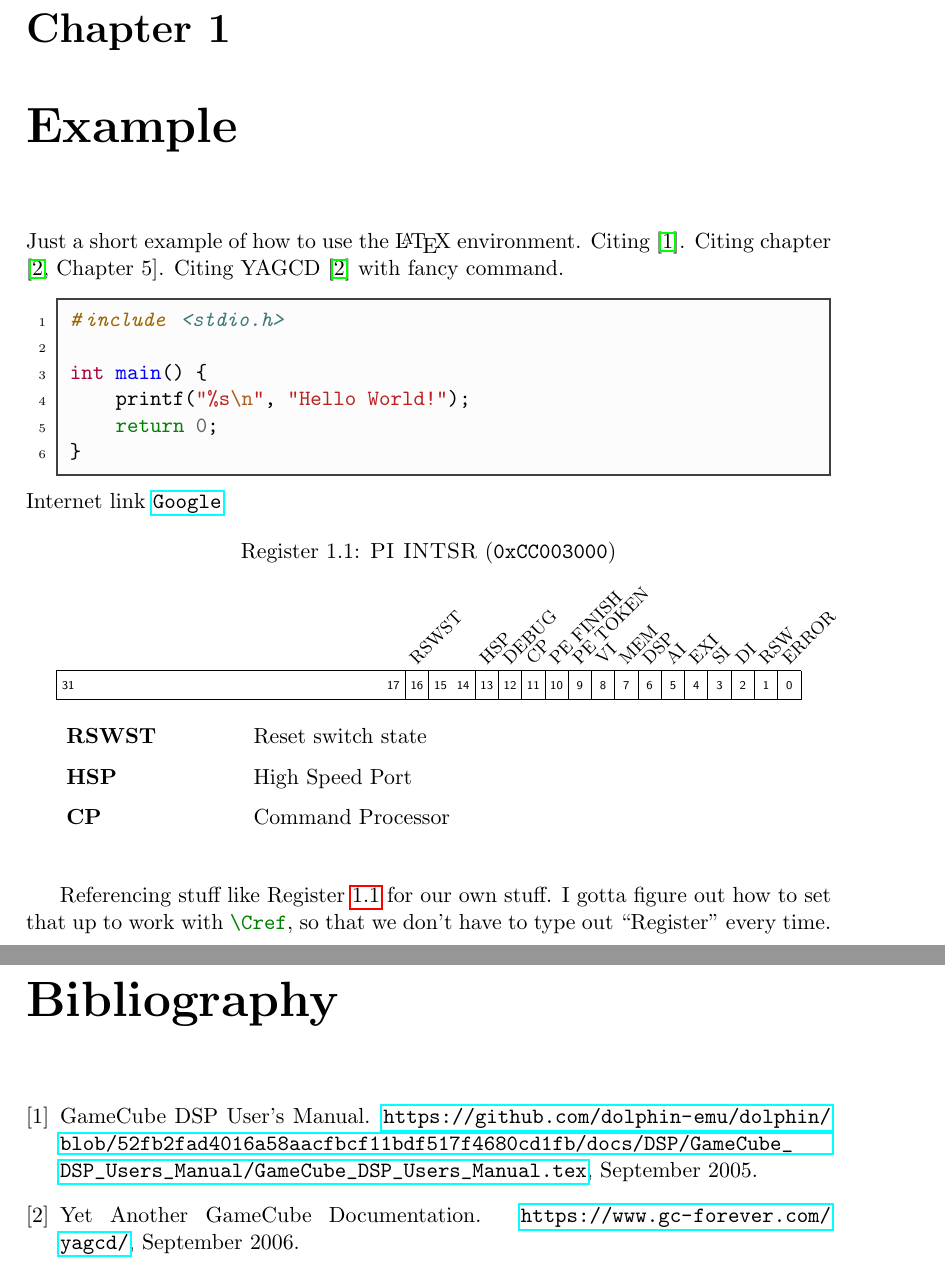
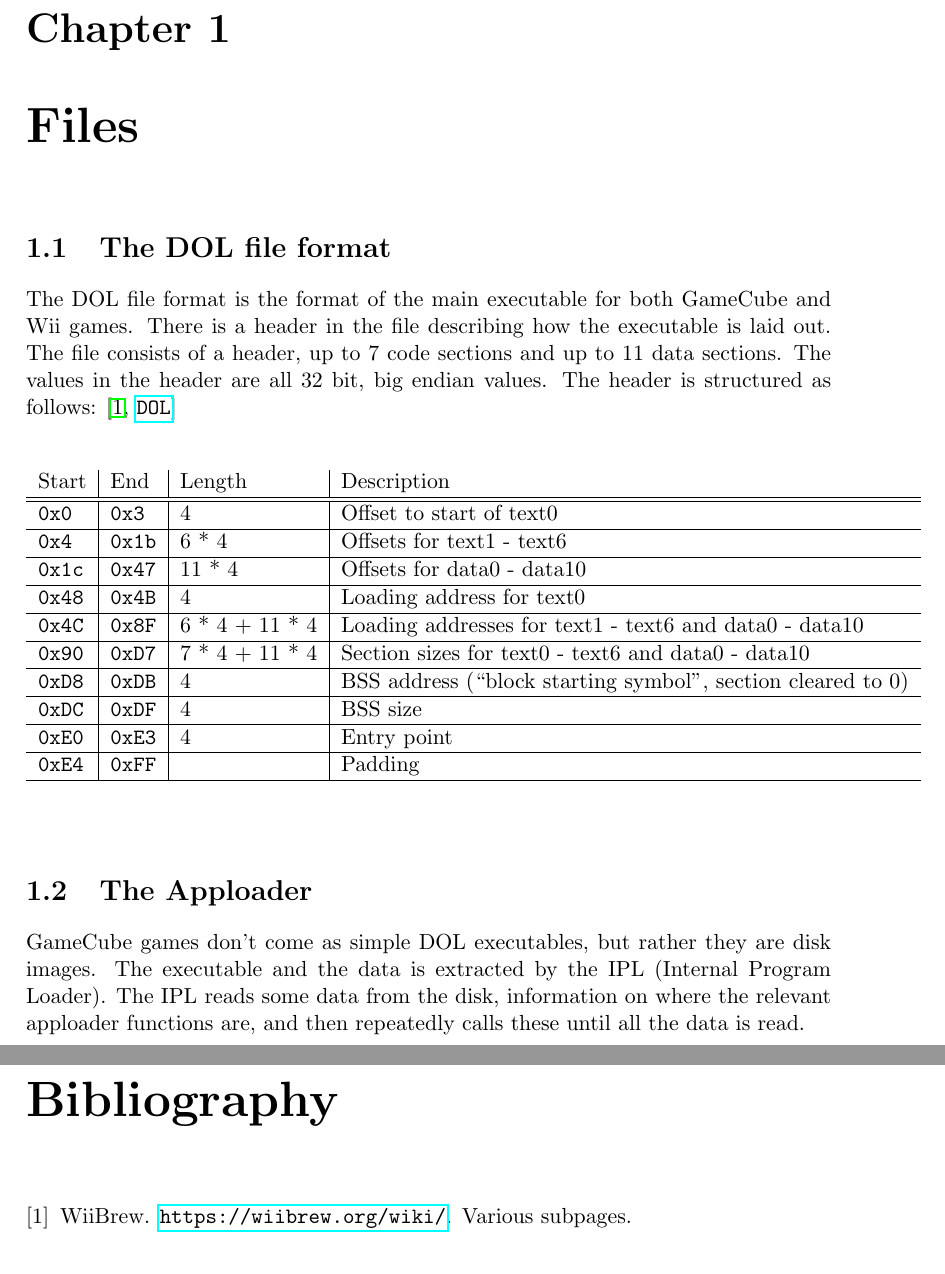
Before and after one commit to GaymCube/docs, a LaTeX book (main.tex, which reads example.tex, files.tex, header.tex): two parts of pages 3 and 4 of 4, joined at a grey line, cut so that both start at the same text. Compiled offline with pdfLaTeX.

Commit message:
document DOL header

```diff
--- a/example.tex
+++ b/example.tex
@@ -17,7 +17,7 @@ int main() {
 \noindent Internet link \href{http://www.google.com}{\texttt{Google}}
 
 % see http://tug.ctan.org/tex-archive/macros/latex/contrib/register/register.pdf
-\begin{register}{H}{PI INTSR}{\texttt{0xCC003000}}
+\begin{register}{H}{PI INTSR}{\hex{CC003000}}
     \label{reg:PIINTSR}
     \regfieldb{}{15}{17}%
     \regfieldb{RSWST}{1}{16}%
--- /dev/null
+++ b/files.tex
@@ -0,0 +1,38 @@
+\chapter{Files}
+
+\section{The DOL file format}
+The DOL file format is the format of the main executable for both GameCube and Wii games. There is a header in the file describing how the executable is laid out. The file consists of a header, up to 7 code sections and up to 11 data sections. The values in the header are all 32 bit, big endian values. The header is structured as follows: \cite[\href{https://wiibrew.org/wiki/DOL}{\texttt{DOL}}]{WiiBrew}
+
+\begin{center}
+    \begin{table}[H]
+        \begin{tabular}{l | l | l | l}
+            Start & End & Length & Description \\
+            \hline\hline
+            \hex{0} & \hex{3} & 4 & Offset to start of text0 \\
+            \hline
+            \hex{4} & \hex{1b} & 6 * 4 & Offsets for text1 - text6 \\
+            \hline
+            \hex{1c} & \hex{47} & 11 * 4 & Offsets for data0 - data10 \\
+            \hline
+            \hex{48} & \hex{4B} & 4	 & Loading address for text0 \\
+            \hline
+            \hex{4C} & \hex{8F} & 6 * 4 + 11 * 4 & Loading addresses for text1 - text6 and data0 - data10 \\
+            \hline
+            \hex{90} & \hex{D7} & 7 * 4 + 11 * 4 & Section sizes for text0 - text6 and data0 - data10 \\
+            \hline
+            \hex{D8} & \hex{DB} & 4	 & BSS address (\quoted{block starting symbol}, section cleared to 0)  \\
+            \hline
+            \hex{DC} & \hex{DF} & 4	 & BSS size \\
+            \hline
+            \hex{E0} & \hex{E3} & 4	 & Entry point \\
+            \hline
+            \hex{E4} & \hex{FF} & 	 & Padding \\
+            \hline
+
+        \end{tabular}
+    \end{table}
+\end{center}
+
+\section{The Apploader}
+
+GameCube games don't come as simple DOL executables, but rather they are disk images. The executable and the data is extracted by the IPL (Internal Program Loader). The IPL reads some data from the disk, information on where the relevant apploader functions are, and then repeatedly calls these until all the data is read.
--- a/header.tex
+++ b/header.tex
@@ -47,6 +47,9 @@
 % easy quoting command
 \newcommand{\quoted}[1]{``#1''}
 
+% hex number command
+\newcommand{\hex}[1]{\texttt{0x#1}}
+
 % easier citing commands
 \newcommand{\YAGCD}[1][]{%
 	\ifthenelse{ \equal{#1}{} }%
--- a/main.tex
+++ b/main.tex
@@ -4,7 +4,8 @@
 % this is mainly useful for when the doc becomes a bit longer, in order to reduce compile times
 \includeonly{
     title,
-    example,
+    % example,
+    files,
 }
 
 \begin{document}
@@ -17,6 +18,7 @@
 \include{title}  % basic title page
 \tableofcontents
 \mainmatter
+\include{files}
 \include{example}  % include without adding .tex
 
 % in case we ever have appendices
```
Also changed, not shown: bibliography.bib (+6 -0 lines), main.pdf.
